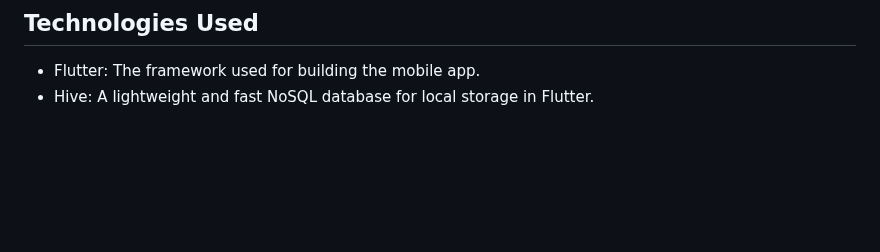
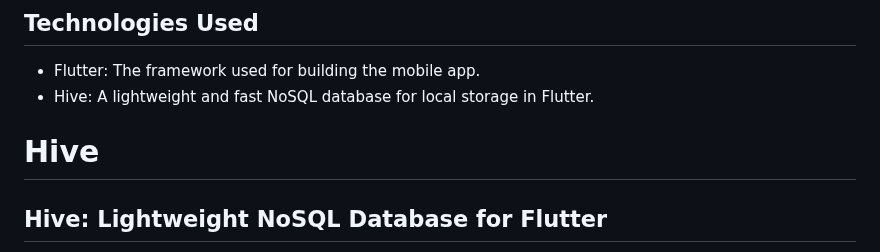
Before and after one commit to aswinmv/todoapp, a Markdown page: README.md, the part around one of its changes. Drawn GitHub-style; blank space fills up the shorter version.

```diff
--- a/README.md
+++ b/README.md
@@ -19,4 +19,6 @@ The ToDo app is a simple task management application that allows users to create
 - Hive: A lightweight and fast NoSQL database for local storage in Flutter.
 
 
+# Hive
+## Hive: Lightweight NoSQL Database for Flutter
 
```
Also changed, not shown: other parts of README.md (+6 -1 lines).
